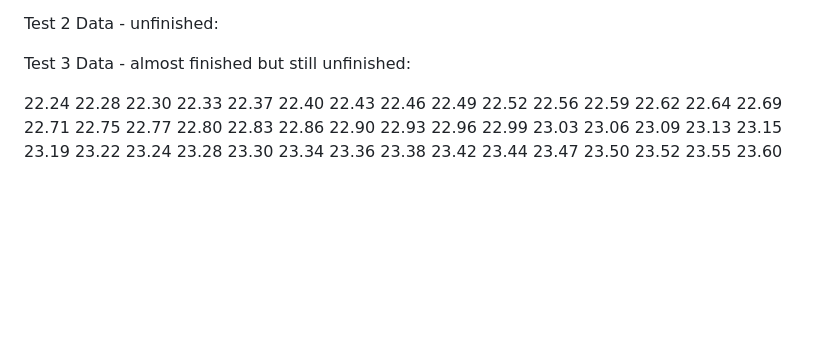
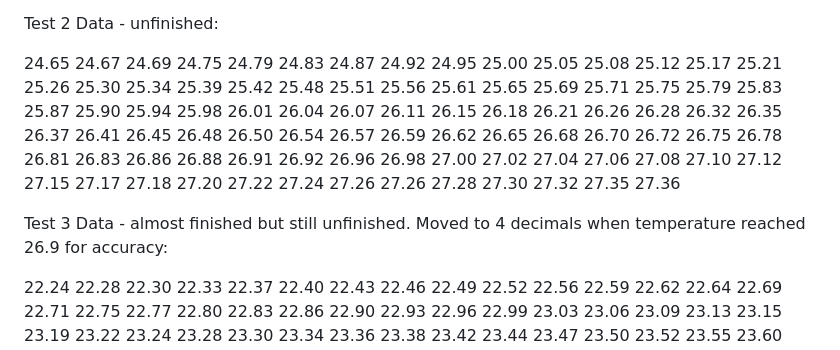
Before and after one commit to vincent331/raspi-smarthome, a Markdown page: test1.md, the part around the change. GitHub-like rendering; blank space fills up the shorter version.

Commit message:
Test data in one place
All data moved into test1.md so that it's clean and organised

```diff
--- a/test1.md
+++ b/test1.md
@@ -92,9 +92,96 @@ Test 1 Data - unfinished:
 
 Test 2 Data - unfinished:
 
+24.65
+24.67
+24.69
+24.75
+24.79
+24.83
+24.87
+24.92
+24.95
+25.00
+25.05
+25.08
+25.12
+25.17
+25.21
+25.26
+25.30
+25.34
+25.39
+25.42
+25.48
+25.51
+25.56
+25.61
+25.65
+25.69
+25.71
+25.75
+25.79
+25.83
+25.87
+25.90
+25.94
+25.98
+26.01
+26.04
+26.07
+26.11
+26.15
+26.18
+26.21
+26.26
+26.28
+26.32
+26.35
+26.37
+26.41
+26.45
+26.48
+26.50
+26.54
+26.57
+26.59
+26.62
+26.65
+26.68
+26.70
+26.72
+26.75
+26.78
+26.81
+26.83
+26.86
+26.88
+26.91
+26.92
+26.96
+26.98
+27.00
+27.02
+27.04
+27.06
+27.08
+27.10
+27.12
+27.15
+27.17
+27.18
+27.20
+27.22
+27.24
+27.26
+27.26
+27.28
+27.30
+27.32
+27.35
+27.36
 
-
-Test 3 Data - almost finished but still unfinished:
+Test 3 Data - almost finished but still unfinished. Moved to 4 decimals when temperature reached 26.9 for accuracy:
 
 22.24
 22.28
```
